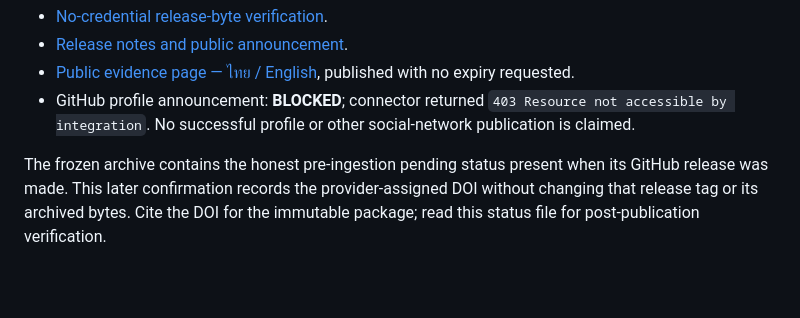
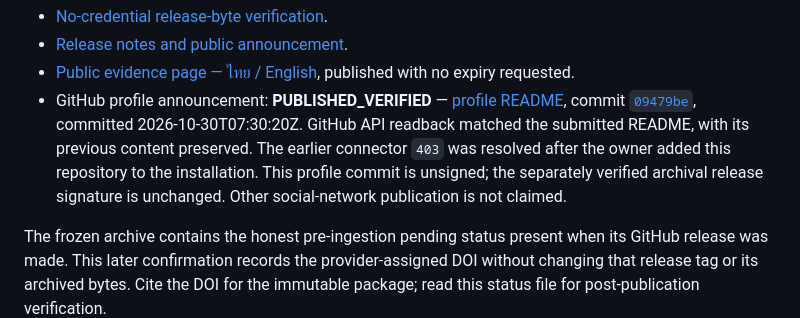
Before and after one commit to tdealer01-crypto/doi, a Markdown page: PUBLICATION_STATUS.md, the part around the change. Drawn GitHub-style; blank space fills up the shorter version.

Commit message:
Resolve profile publication blocker with verified commit reference

```diff
--- a/PUBLICATION_STATUS.md
+++ b/PUBLICATION_STATUS.md
@@ -26,7 +26,7 @@ This publication archives public-safe documentation and a dated empirical eviden
 - [No-credential release-byte verification](docs/VERIFY_RELEASE_V1_2_0.md).
 - [Release notes and public announcement](docs/RELEASE_V1_2_0.md).
 - [Public evidence page — ไทย / English](https://dsg-public-evidence.shipstatic.com), published with no expiry requested.
-- GitHub profile announcement: **BLOCKED**; connector returned `403 Resource not accessible by integration`. No successful profile or other social-network publication is claimed.
+- GitHub profile announcement: **PUBLISHED_VERIFIED** — [profile README](https://github.com/tdealer01-crypto/tdealer01-crypto/blob/main/README.md), commit [`09479be`](https://github.com/tdealer01-crypto/tdealer01-crypto/commit/09479be5c61a9e8ca94c51abfab2746db715502b), committed 2026-10-30T07:30:20Z. GitHub API readback matched the submitted README, with its previous content preserved. The earlier connector `403` was resolved after the owner added this repository to the installation. This profile commit is unsigned; the separately verified archival release signature is unchanged. Other social-network publication is not claimed.
 
 The frozen archive contains the honest pre-ingestion pending status present when its GitHub release was made. This later confirmation records the provider-assigned DOI without changing that release tag or its archived bytes. Cite the DOI for the immutable package; read this status file for post-publication verification.
 
```
